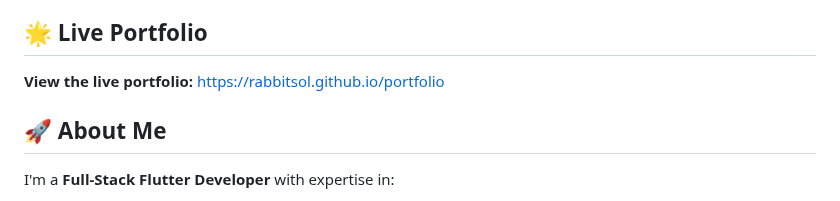
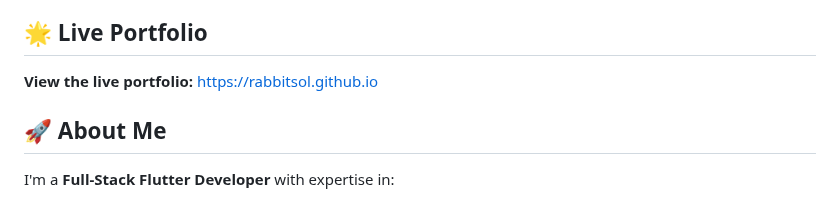
Before and after one commit to rabbitsol/rabbitsol.github.io, a Markdown page: README.md, the part around the change. GitHub-like rendering.

Commit message:
Update README with new GitHub Pages URL

```diff
--- a/README.md
+++ b/README.md
@@ -4,7 +4,7 @@ A modern, responsive portfolio website showcasing the skills, experience, and pr
 
 ## 🌟 Live Portfolio
 
-**View the live portfolio:** [https://rabbitsol.github.io/portfolio](https://rabbitsol.github.io/portfolio)
+**View the live portfolio:** [https://rabbitsol.github.io](https://rabbitsol.github.io)
 
 ## 🚀 About Me
 
```
